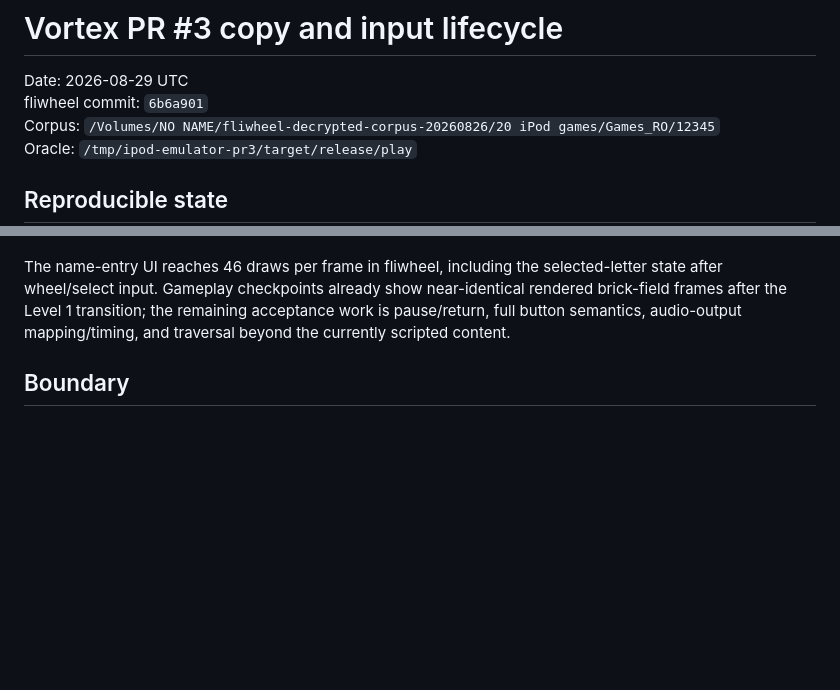
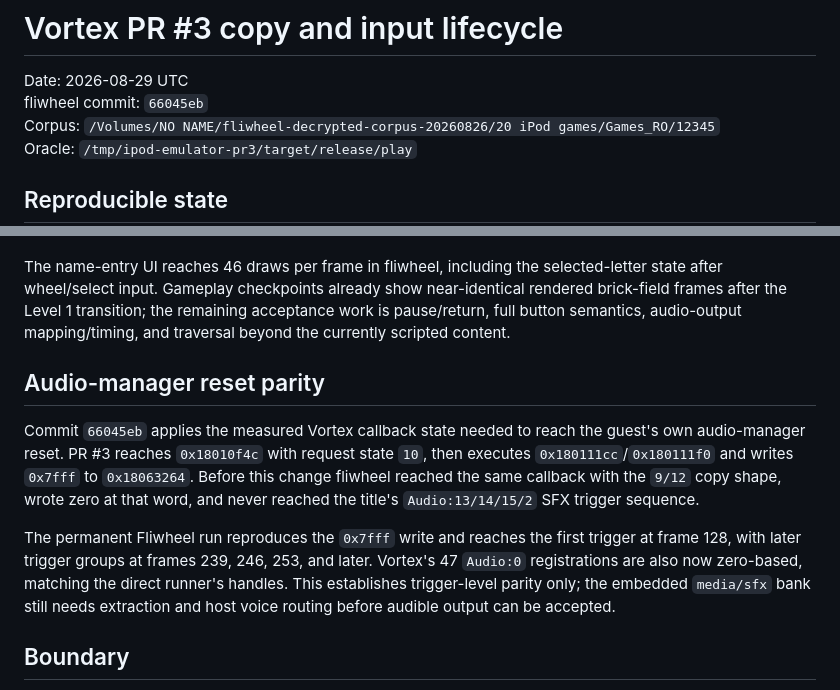
Before and after one commit to xXJSONDeruloXx/fliwheel, a Markdown page: docs/game_tests/20260829_vortex_copy_lifecycle.md, 2 parts joined by grey strips. GitHub-like rendering; blank space fills up the shorter version.

Commit message:
docs: record Vortex audio parity

```diff
--- a/docs/game_tests/20260829_vortex_copy_lifecycle.md
+++ b/docs/game_tests/20260829_vortex_copy_lifecycle.md
@@ -1,7 +1,7 @@
 # Vortex PR #3 copy and input lifecycle
 
 Date: 2026-08-29 UTC
-fliwheel commit: `6b6a901`
+fliwheel commit: `66045eb`
 Corpus: `/Volumes/NO NAME/fliwheel-decrypted-corpus-20260826/20 iPod games/Games_RO/12345`
 Oracle: `/tmp/ipod-emulator-pr3/target/release/play`
 
@@ -56,6 +56,22 @@ the remaining acceptance work is pause/return, full button semantics,
 audio-output mapping/timing, and traversal beyond the currently scripted
 content.
 
+## Audio-manager reset parity
+
+Commit `66045eb` applies the measured Vortex callback state needed to reach the
+guest's own audio-manager reset. PR #3 reaches `0x18010f4c` with request state
+`10`, then executes `0x180111cc`/`0x180111f0` and writes `0x7fff` to
+`0x18063264`. Before this change fliwheel reached the same callback with the
+`9/12` copy shape, wrote zero at that word, and never reached the title's
+`Audio:13/14/15/2` SFX trigger sequence.
+
+The permanent Fliwheel run reproduces the `0x7fff` write and reaches the first
+trigger at frame 128, with later trigger groups at frames 239, 246, 253, and
+later. Vortex's 47 `Audio:0` registrations are also now zero-based, matching
+the direct runner's handles. This establishes trigger-level parity only; the
+embedded `media/sfx` bank still needs extraction and host voice routing before
+audible output can be accepted.
+
 ## Boundary
 
 This is still a direct decrypted-eApp/HLE comparison. Neither runner boots an
```
Also changed, not shown: docs/games/12345_vortex.md (+10 -0 lines).
